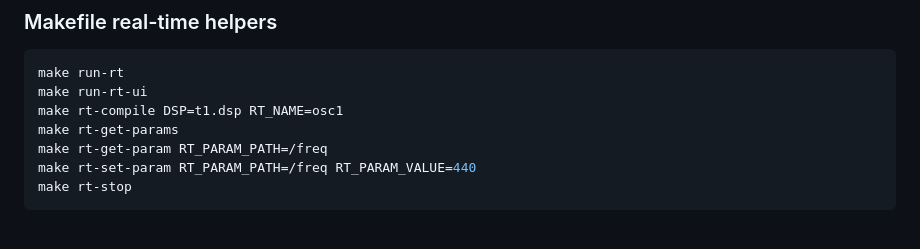
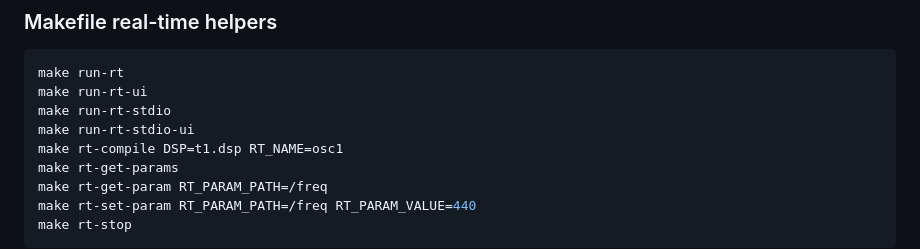
Before and after one commit to sletz/faust-mcp, a Markdown page: README.md, the part around the change. Drawn GitHub-style; blank space fills up the shorter version.

Commit message:
Document stdio realtime make targets.

````diff
--- a/README.md
+++ b/README.md
@@ -613,6 +613,8 @@ python3 sse_client_example.py --url http://127.0.0.1:8000/sse \
 ```bash
 make run-rt
 make run-rt-ui
+make run-rt-stdio
+make run-rt-stdio-ui
 make rt-compile DSP=t1.dsp RT_NAME=osc1
 make rt-get-params
 make rt-get-param RT_PARAM_PATH=/freq
````
